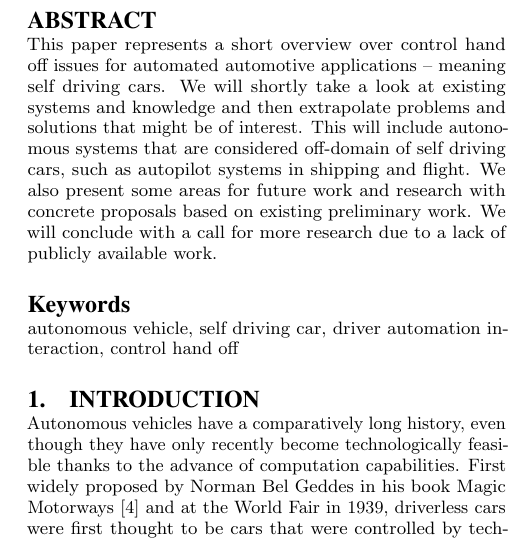
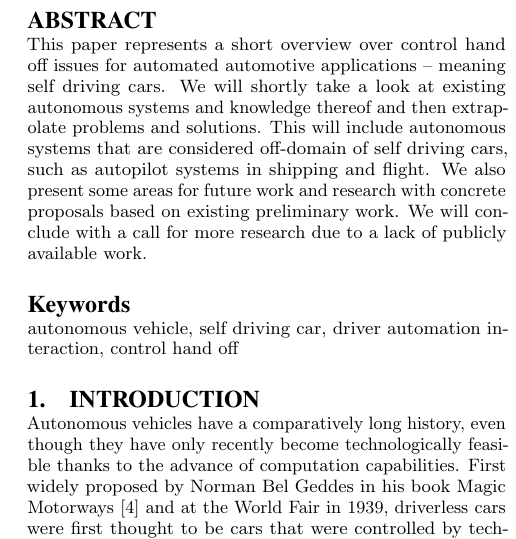
Before and after one commit to xamino/seminar_rtmi_paper, a LaTeX paper (document.tex): part of one column of page 1 of 8, cut so that both start at the same text. Compiled offline with pdfLaTeX.

Commit message:
update review (not a lot though :P )

```diff
--- a/document.tex
+++ b/document.tex
@@ -40,9 +40,8 @@ Tamino P.S.M. Hartmann\\
 
 \maketitle
 \begin{abstract}
-%TODO Abstract too general, make it more specific for the paper.
 This paper represents a short overview over control hand off issues for automated automotive applications – meaning self driving cars.
-We will shortly take a look at existing systems and knowledge and then extrapolate problems and solutions that might be of interest.
+We will shortly take a look at existing autonomous systems and knowledge thereof and then extrapolate problems and solutions.
 This will include autonomous systems that are considered off-domain of self driving cars, such as autopilot systems in shipping and flight.
 We also present some areas for future work and research with concrete proposals based on existing preliminary work.
 We will conclude with a call for more research due to a lack of publicly available work.
```
Also changed, not shown: document.tex (2 more changed lines).
